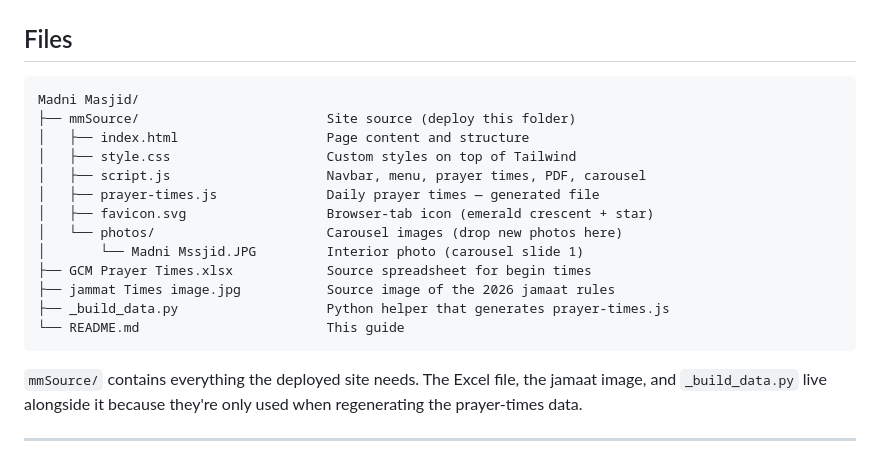
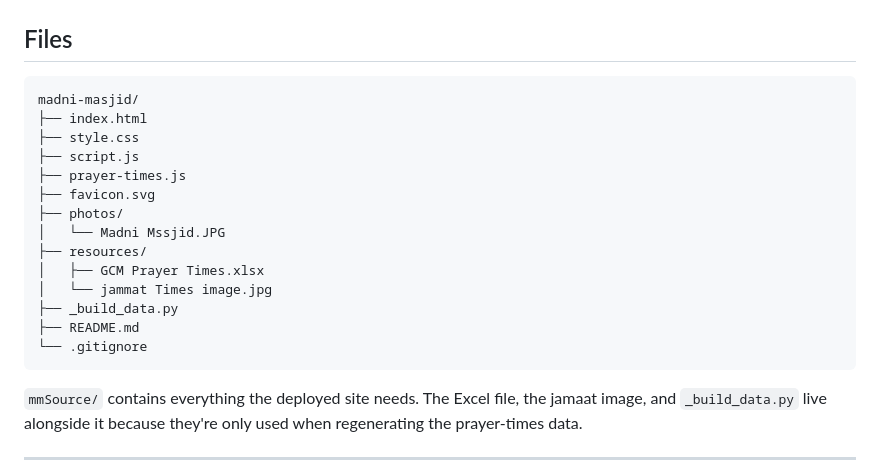
Before and after one commit to 92dully/madni-masjid, a Markdown page: README.md, the part around the change. Drawn GitHub-style.

Commit message:
update project structure

````diff
--- a/README.md
+++ b/README.md
@@ -9,19 +9,20 @@ Built with plain HTML, CSS, and JavaScript. Tailwind CSS is loaded from a CDN, a
 ## Files
 
 ```
-Madni Masjid/
-├── mmSource/                        Site source (deploy this folder)
-│   ├── index.html                   Page content and structure
-│   ├── style.css                    Custom styles on top of Tailwind
-│   ├── script.js                    Navbar, menu, prayer times, PDF, carousel
-│   ├── prayer-times.js              Daily prayer times — generated file
-│   ├── favicon.svg                  Browser-tab icon (emerald crescent + star)
-│   └── photos/                      Carousel images (drop new photos here)
-│       └── Madni Mssjid.JPG         Interior photo (carousel slide 1)
-├── GCM Prayer Times.xlsx            Source spreadsheet for begin times
-├── jammat Times image.jpg           Source image of the 2026 jamaat rules
-├── _build_data.py                   Python helper that generates prayer-times.js
-└── README.md                        This guide
+madni-masjid/
+├── index.html
+├── style.css
+├── script.js
+├── prayer-times.js
+├── favicon.svg
+├── photos/
+│   └── Madni Mssjid.JPG
+├── resources/
+│   ├── GCM Prayer Times.xlsx
+│   └── jammat Times image.jpg
+├── _build_data.py
+├── README.md
+└── .gitignore
 ```
 
 `mmSource/` contains everything the deployed site needs. The Excel file, the jamaat image, and `_build_data.py` live alongside it because they're only used when regenerating the prayer-times data.
````
